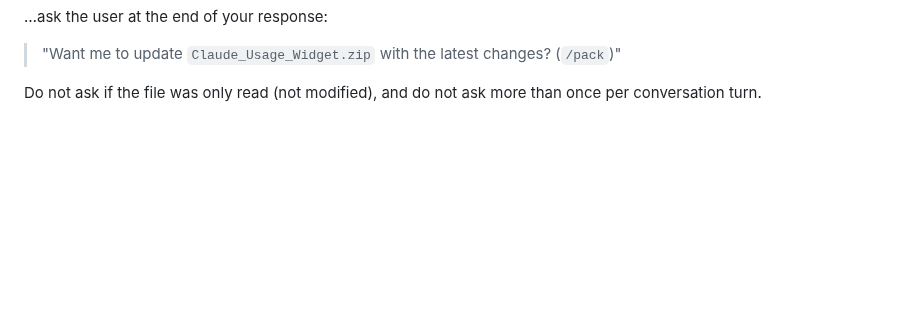
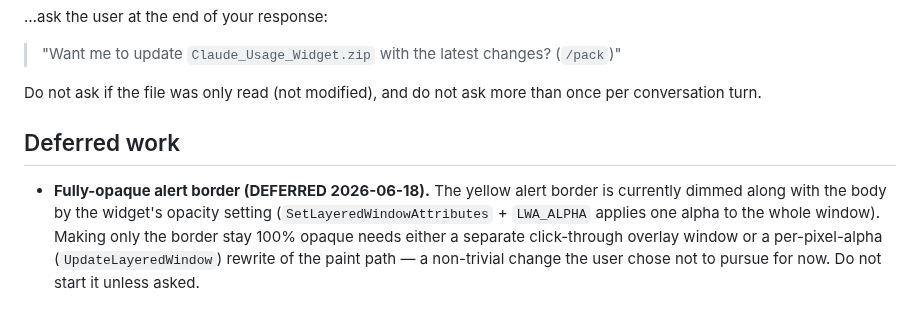
Before and after one commit to il721/Claude_Usage, a Markdown page: CLAUDE.md, the part around the change. Drawn GitHub-style; blank space fills up the shorter version.

```diff
--- a/CLAUDE.md
+++ b/CLAUDE.md
@@ -28,3 +28,7 @@ Whenever you successfully edit any of these files:
 > "Want me to update `Claude_Usage_Widget.zip` with the latest changes? (`/pack`)"
 
 Do not ask if the file was only read (not modified), and do not ask more than once per conversation turn.
+
+## Deferred work
+
+- **Fully-opaque alert border (DEFERRED 2026-06-18).** The yellow alert border is currently dimmed along with the body by the widget's opacity setting (`SetLayeredWindowAttributes` + `LWA_ALPHA` applies one alpha to the whole window). Making only the border stay 100% opaque needs either a separate click-through overlay window or a per-pixel-alpha (`UpdateLayeredWindow`) rewrite of the paint path — a non-trivial change the user chose not to pursue for now. Do not start it unless asked.
```
Also changed, not shown: README.md (+30 -4 lines), widget_alert_view.png (added), widget_full_view.png, widget_simple_view.png.
